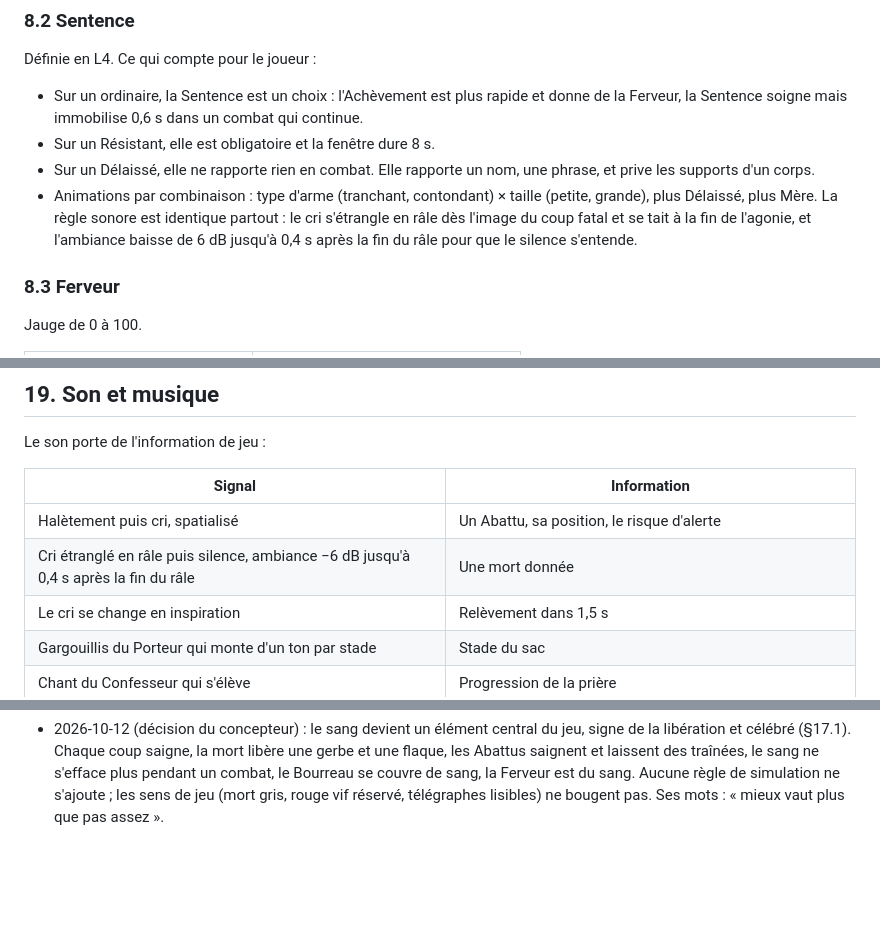
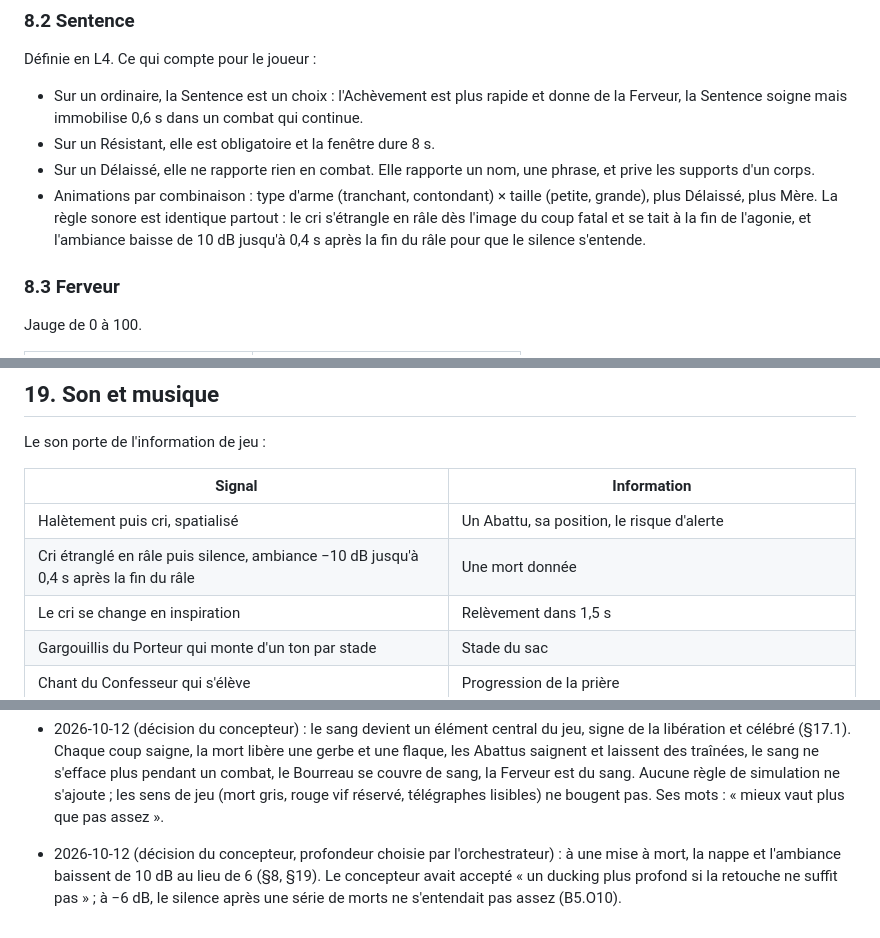
Before and after one commit to sderosiaux/mercy, a Markdown page: GAME_SPEC.md, 3 parts joined by grey strips. Rendered like a GitHub page; blank space fills up the shorter version.

Commit message:
docs(spec): atténuation de l'ambiance à −10 dB à une mise à mort (ducking plus profond accepté par le concepteur)

```diff
--- a/GAME_SPEC.md
+++ b/GAME_SPEC.md
@@ -215,7 +215,7 @@ Définie en L4. Ce qui compte pour le joueur :
 - Sur un ordinaire, la Sentence est un choix : l'Achèvement est plus rapide et donne de la Ferveur, la Sentence soigne mais immobilise 0,6 s dans un combat qui continue.
 - Sur un Résistant, elle est obligatoire et la fenêtre dure 8 s.
 - Sur un Délaissé, elle ne rapporte rien en combat. Elle rapporte un nom, une phrase, et prive les supports d'un corps.
-- Animations par combinaison : type d'arme (tranchant, contondant) × taille (petite, grande), plus Délaissé, plus Mère. La règle sonore est identique partout : le cri s'étrangle en râle dès l'image du coup fatal et se tait à la fin de l'agonie, et l'ambiance baisse de 6 dB jusqu'à 0,4 s après la fin du râle pour que le silence s'entende.
+- Animations par combinaison : type d'arme (tranchant, contondant) × taille (petite, grande), plus Délaissé, plus Mère. La règle sonore est identique partout : le cri s'étrangle en râle dès l'image du coup fatal et se tait à la fin de l'agonie, et l'ambiance baisse de 10 dB jusqu'à 0,4 s après la fin du râle pour que le silence s'entende.
 
 ### 8.3 Ferveur
 
@@ -659,7 +659,7 @@ Le son porte de l'information de jeu :
 | Signal | Information |
 |---|---|
 | Halètement puis cri, spatialisé | Un Abattu, sa position, le risque d'alerte |
-| Cri étranglé en râle puis silence, ambiance −6 dB jusqu'à 0,4 s après la fin du râle | Une mort donnée |
+| Cri étranglé en râle puis silence, ambiance −10 dB jusqu'à 0,4 s après la fin du râle | Une mort donnée |
 | Le cri se change en inspiration | Relèvement dans 1,5 s |
 | Gargouillis du Porteur qui monte d'un ton par stade | Stade du sac |
 | Chant du Confesseur qui s'élève | Progression de la prière |
@@ -924,3 +924,4 @@ L'agent qui construit ce jeu ne doit pas réinterpréter ces points :
 - 2026-10-12 (décision du concepteur) : le Bourreau fait face à sa direction de marche quand il se déplace, se tourne vers le curseur au début d'un geste (Frappe, Balayage, Charge, Sentence), et garde son orientation à l'arrêt. Il ne regarde plus le curseur en marchant.
 - 2026-10-12 (décision du concepteur) : la lumière s'applique normalement aux créatures ; aucun éclairage d'appoint ne les rend lisibles dans le noir. Dans le noir, un Abattu se lit par son liseré ivoire et un vivant par son mouvement ; ce qui est dans le noir se devine.
 - 2026-10-12 (décision du concepteur) : le sang devient un élément central du jeu, signe de la libération et célébré (§17.1). Chaque coup saigne, la mort libère une gerbe et une flaque, les Abattus saignent et laissent des traînées, le sang ne s'efface plus pendant un combat, le Bourreau se couvre de sang, la Ferveur est du sang. Aucune règle de simulation ne s'ajoute ; les sens de jeu (mort gris, rouge vif réservé, télégraphes lisibles) ne bougent pas. Ses mots : « mieux vaut plus que pas assez ».
+- 2026-10-12 (décision du concepteur, profondeur choisie par l'orchestrateur) : à une mise à mort, la nappe et l'ambiance baissent de 10 dB au lieu de 6 (§8, §19). Le concepteur avait accepté « un ducking plus profond si la retouche ne suffit pas » ; à −6 dB, le silence après une série de morts ne s'entendait pas assez (B5.O10).
```
Also changed, not shown: other parts of GAME_SPEC.md (+1 -1 lines).
